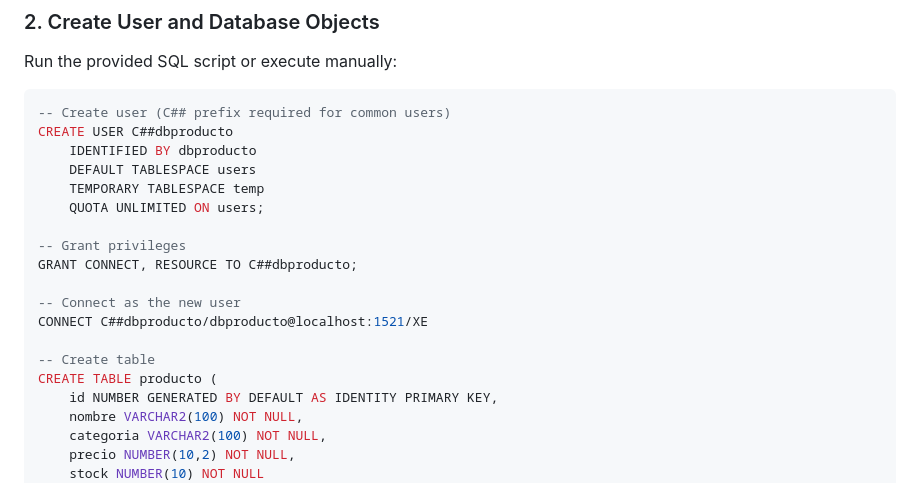
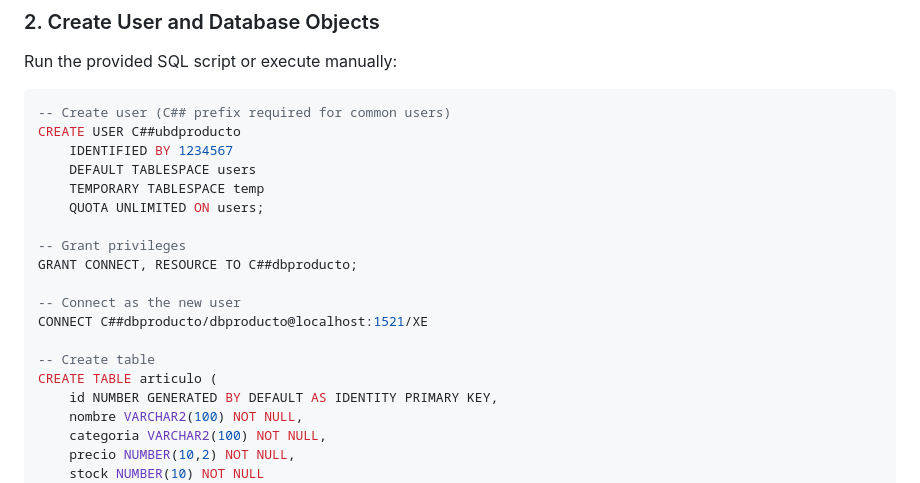
Before and after one commit to jorgeinter/velocidadGestoresNodejs, a Markdown page: ORACLE_SETUP.md, the part around the change. GitHub-like rendering.

````diff
--- a/ORACLE_SETUP.md
+++ b/ORACLE_SETUP.md
@@ -60,8 +60,8 @@ Run the provided SQL script or execute manually:
 
 ```sql
 -- Create user (C## prefix required for common users)
-CREATE USER C##dbproducto
-    IDENTIFIED BY dbproducto
+CREATE USER C##ubdproducto
+    IDENTIFIED BY 1234567
     DEFAULT TABLESPACE users
     TEMPORARY TABLESPACE temp
     QUOTA UNLIMITED ON users;
@@ -73,7 +73,7 @@ GRANT CONNECT, RESOURCE TO C##dbproducto;
 CONNECT C##dbproducto/dbproducto@localhost:1521/XE
 
 -- Create table
-CREATE TABLE producto (
+CREATE TABLE articulo (
     id NUMBER GENERATED BY DEFAULT AS IDENTITY PRIMARY KEY,
     nombre VARCHAR2(100) NOT NULL,
     categoria VARCHAR2(100) NOT NULL,
````
